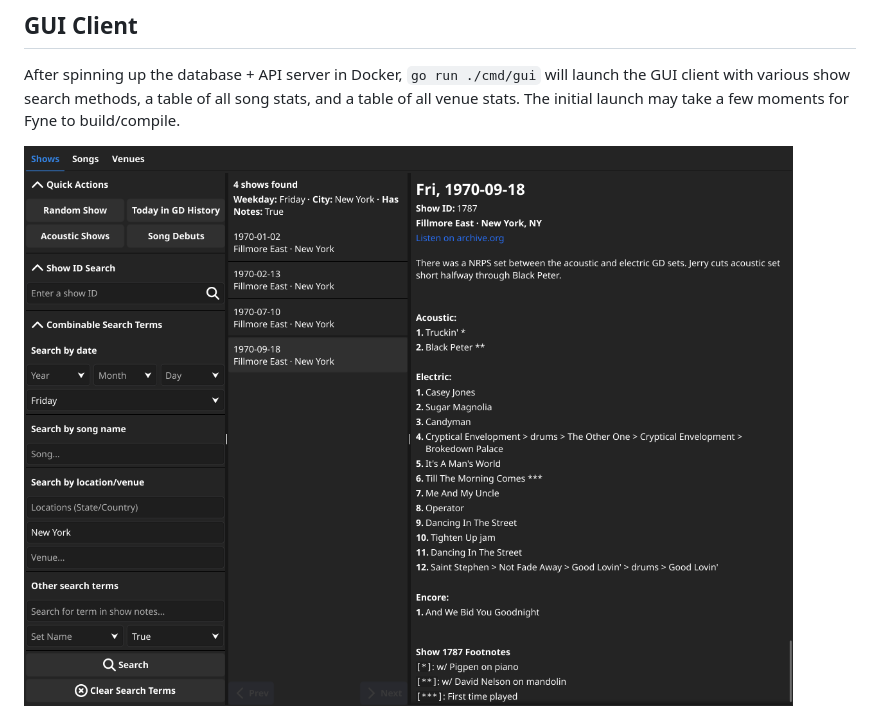
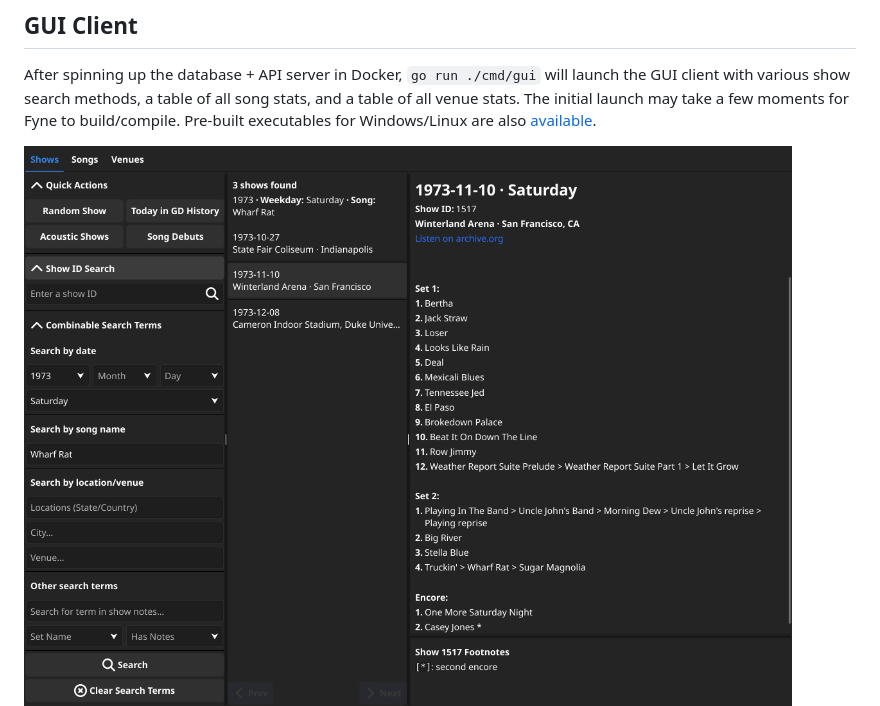
Before and after one commit to LunarDrift/gddb, a Markdown page: README.md, the part around the change. Drawn GitHub-style; pictures changed too: examples/gddb1.png.

```diff
--- a/README.md
+++ b/README.md
@@ -71,7 +71,7 @@ Any changes to the Go source code or Dockerfile will require a rebuild `docker c
 After spinning up the database + API server in Docker, `go run ./cmd/gui` will
 launch the GUI client with various show search methods, a table of all song stats,
 and a table of all venue stats. The initial launch may take a few moments for
-Fyne to build/compile.
+Fyne to build/compile. Pre-built executables for Windows/Linux are also [available](https://github.com/LunarDrift/gddb/releases).
 
 ![Example Screenshot](./examples/gddb1.png)
 ![Example Screenshot](./examples/gddb2.png)
```
